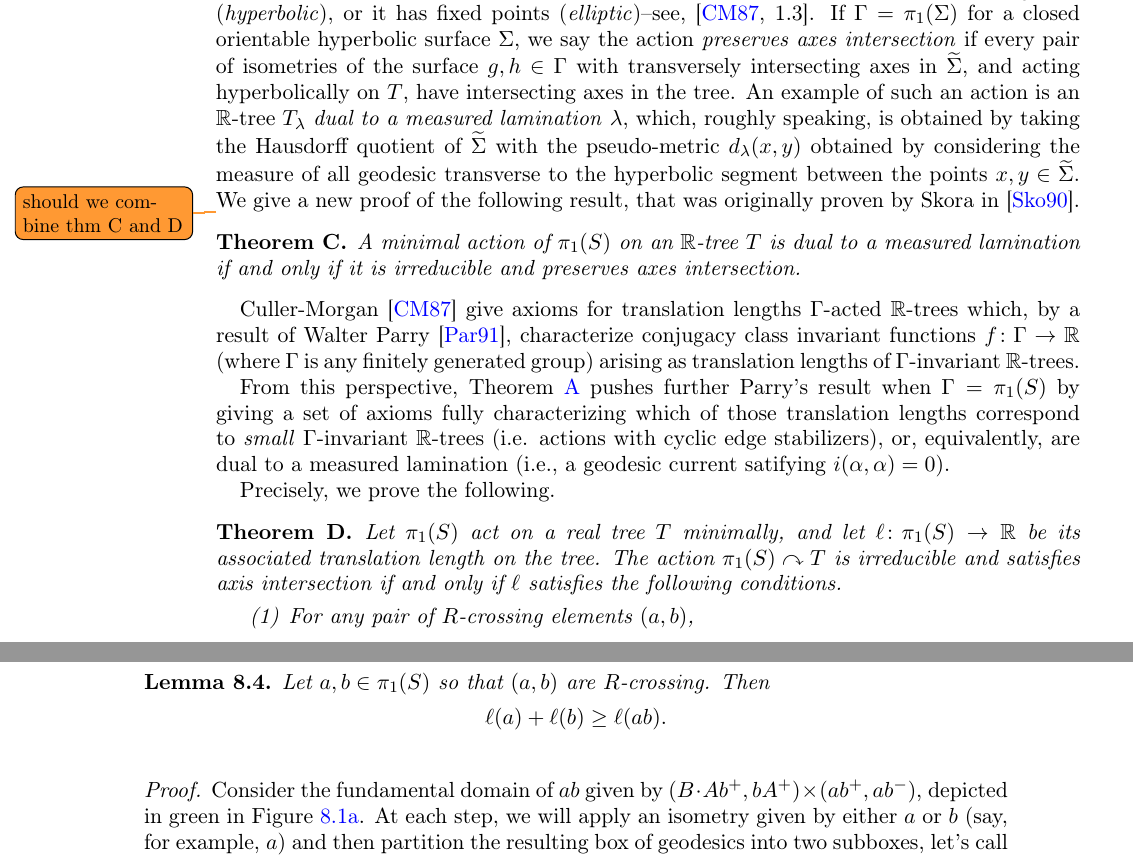
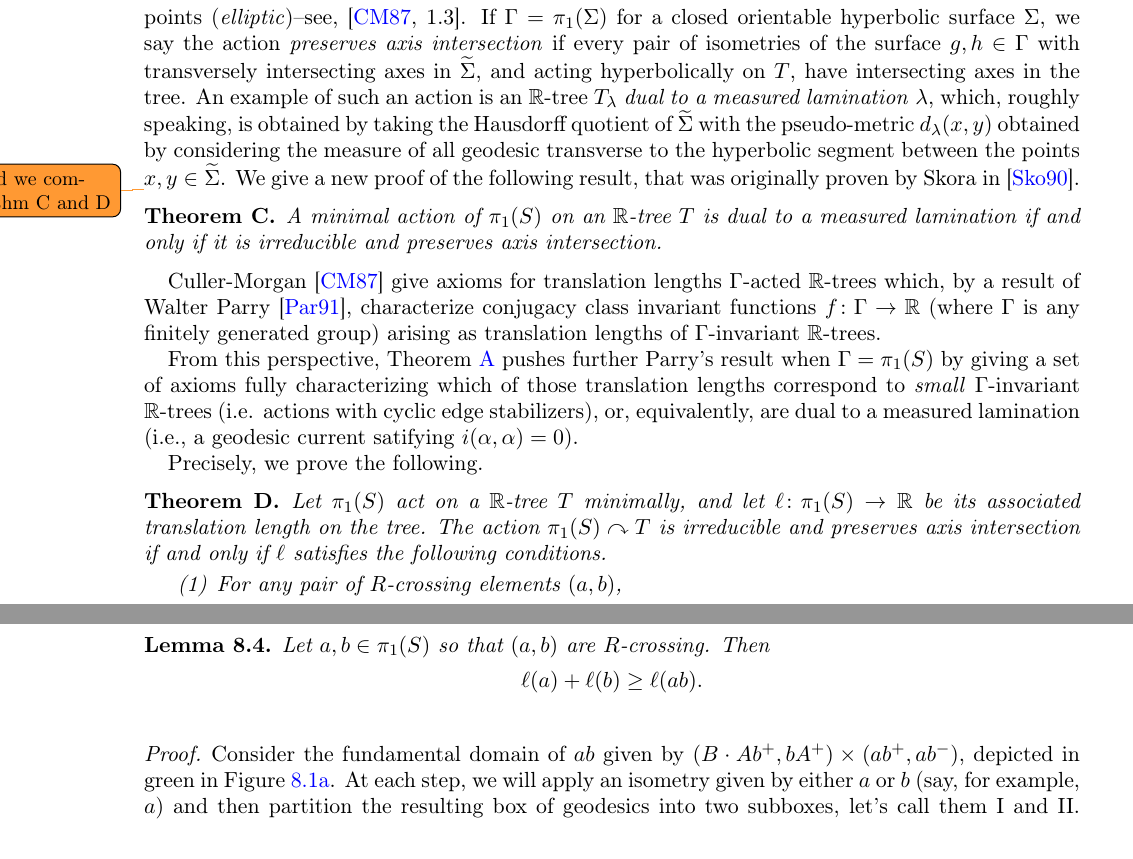
Before and after one commit to dpthurst/Currents-and-intersections, a LaTeX paper (Intersections.tex, which reads intro.tex): two parts of pages 4 and 63 of 78 before the commit and two parts of pages 4 and 60 of 76 after it, joined at a grey line, cut so that both start at the same text. Compiled offline with pdfLaTeX.

Commit message:
Update on Overleaf.

```diff
--- a/Intersections.tex
+++ b/Intersections.tex
@@ -1,6 +1,6 @@
 \documentclass[11pt]{amsart}
 % Extra outer margins for todos
-\usepackage[pdftex,margin=1in,rmargin=1.5in]{geometry}
+\usepackage[pdftex,margin=1in,rmargin=1in]{geometry}
 \usepackage{amsmath,latexsym,amssymb,amsthm,graphicx}
 \usepackage{mathtools}
 \usepackage{xfrac}
--- a/intro.tex
+++ b/intro.tex
@@ -125,14 +125,14 @@ These results generalize both of Luo's results on characterizing which functions
 \subsection{Characterizing small actions on real trees}
 
 As an additional application, we reprove a result of Skora, giving a characterization of actions of surface groups on $\mathbb{R}$-trees that are dual to measured laminations.
- If $\Gamma$ is a finitely generated group acting on $T$ by isometries, an isometry $g$ of $T$ either has no fixed points and an invariant axis in $T_g \subset T$ (\emph{hyperbolic}), or it has fixed points (\emph{elliptic})--see,~\cite[1.3]{CM87:GroupActions}. If $\Gamma=\pi_1(\Sigma)$ for a closed orientable hyperbolic surface $\Sigma$, we say the action \emph{preserves axes intersection} if every pair of isometries of the surface $g, h \in \Gamma$ with transversely intersecting axes in $\wt{\Sigma}$, and acting hyperbolically on $T$, have intersecting axes in the tree.
+ If $\Gamma$ is a finitely generated group acting on $T$ by isometries, an isometry $g$ of $T$ either has no fixed points and an invariant axis in $T_g \subset T$ (\emph{hyperbolic}), or it has fixed points (\emph{elliptic})--see,~\cite[1.3]{CM87:GroupActions}. If $\Gamma=\pi_1(\Sigma)$ for a closed orientable hyperbolic surface $\Sigma$, we say the action \emph{preserves axis intersection} if every pair of isometries of the surface $g, h \in \Gamma$ with transversely intersecting axes in $\wt{\Sigma}$, and acting hyperbolically on $T$, have intersecting axes in the tree.
 An example of such an action is an $\mathbb{R}$-tree $T_{\lambda}$ \emph{dual to a measured lamination} $\lambda$, which, roughly speaking, is obtained by taking the Hausdorff quotient of $\wt{\Sigma}$ with the pseudo-metric $d_{\lambda}(x,y)$ obtained by considering the measure of all geodesic transverse to the hyperbolic segment between the points $x, y \in \wt{\Sigma}$.
 We give a new proof of the following result, that was originally proven by Skora in~\cite{Sko90:GeometricAction}.
 
 \DMGtodo{should we combine thm C and D}
 
 \begin{mainthm}
-A minimal action of $\pi_1(S)$ on an $\mathbb{R}$-tree $T$ is dual to a measured lamination if and only if it is irreducible and preserves axes intersection.
+A minimal action of $\pi_1(S)$ on an $\mathbb{R}$-tree $T$ is dual to a measured lamination if and only if it is irreducible and preserves axis intersection.
 \label{mainthm:skora}
 \end{mainthm}
 
@@ -143,8 +143,8 @@ From this perspective, Theorem~\ref{thm:intersect} pushes further Parry's result
 Precisely, we prove the following.
 
 \begin{mainthm}
-Let $\pi_1(S)$ act on a real tree $T$ minimally, and let $\ell \colon \pi_1(S) \to \mathbb{R}$ be its associated translation length on the tree.
-The action $\pi_1(S) \acts T$ is irreducible and satisfies axis intersection if and only if $\ell$ satisfies the following conditions.
+Let $\pi_1(S)$ act on a $\bbR$-tree $T$ minimally, and let $\ell \colon \pi_1(S) \to \mathbb{R}$ be its associated translation length on the tree.
+The action $\pi_1(S) \acts T$ is irreducible and preserves axis intersection if and only if $\ell$ satisfies the following conditions.
 \begin{enumerate}
 \item For any pair of $R$-crossing elements $(a,b)$,
  \begin{align}
```
